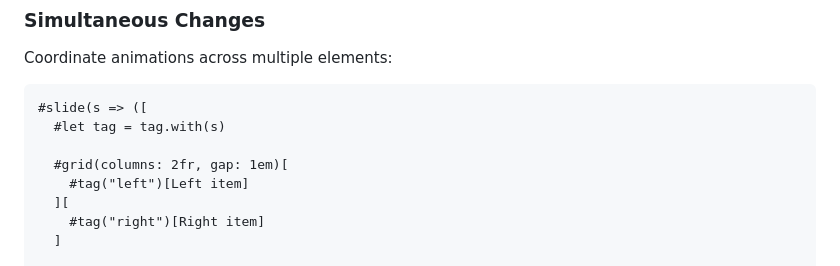
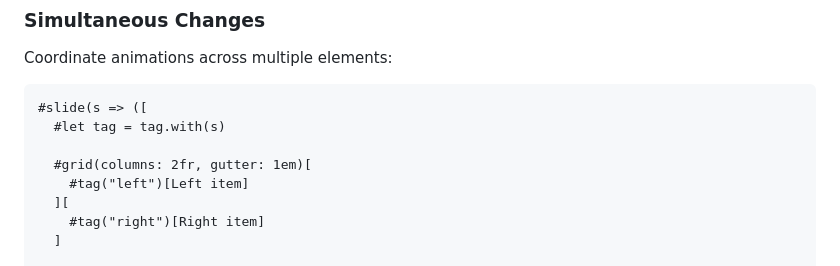
Before and after one commit to pacaunt/sanor, a Markdown page: README.md, the part around the change. Drawn GitHub-style.

Commit message:
Fix typo

```diff
--- a/README.md
+++ b/README.md
@@ -416,7 +416,7 @@ Coordinate animations across multiple elements:
 #slide(s => ([
   #let tag = tag.with(s)
 
-  #grid(columns: 2fr, gap: 1em)[
+  #grid(columns: 2fr, gutter: 1em)[
     #tag("left")[Left item]
   ][
     #tag("right")[Right item]
```
